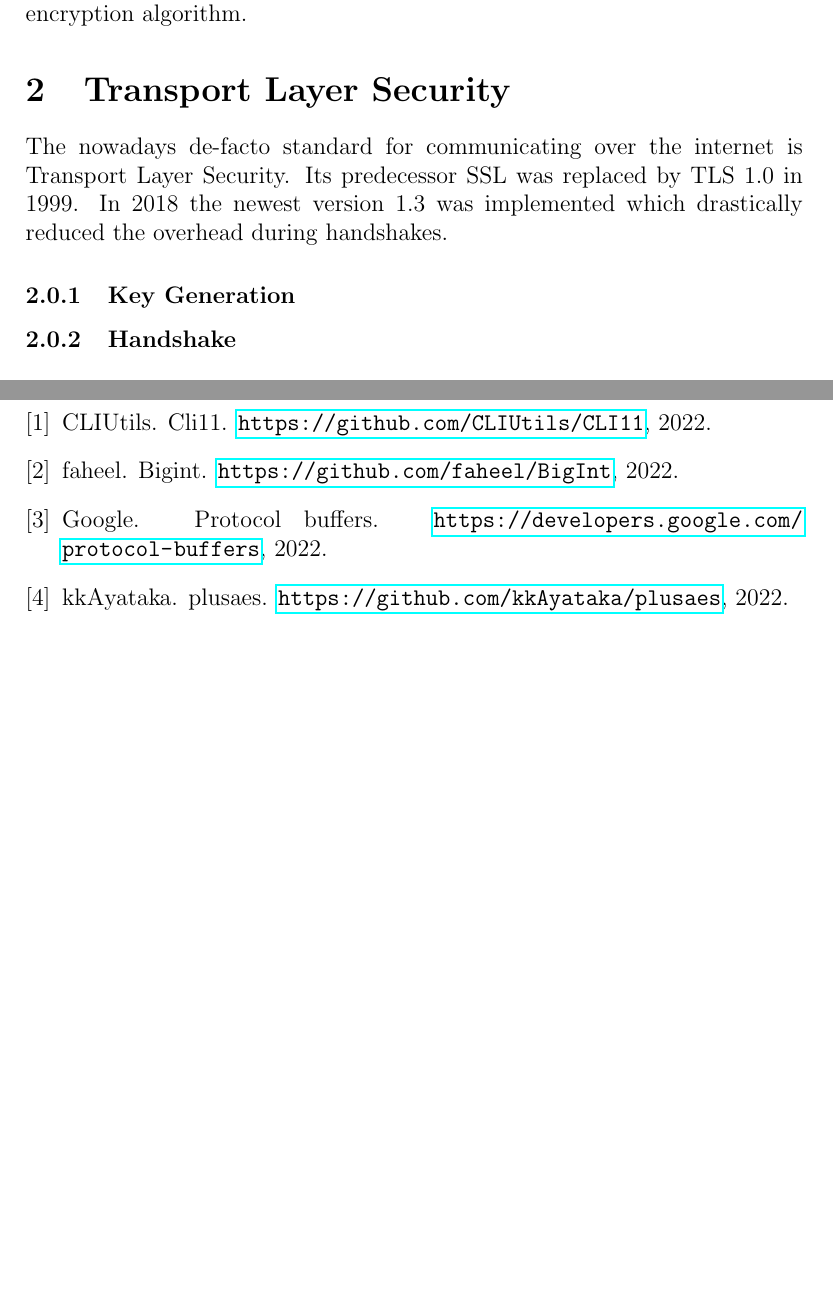
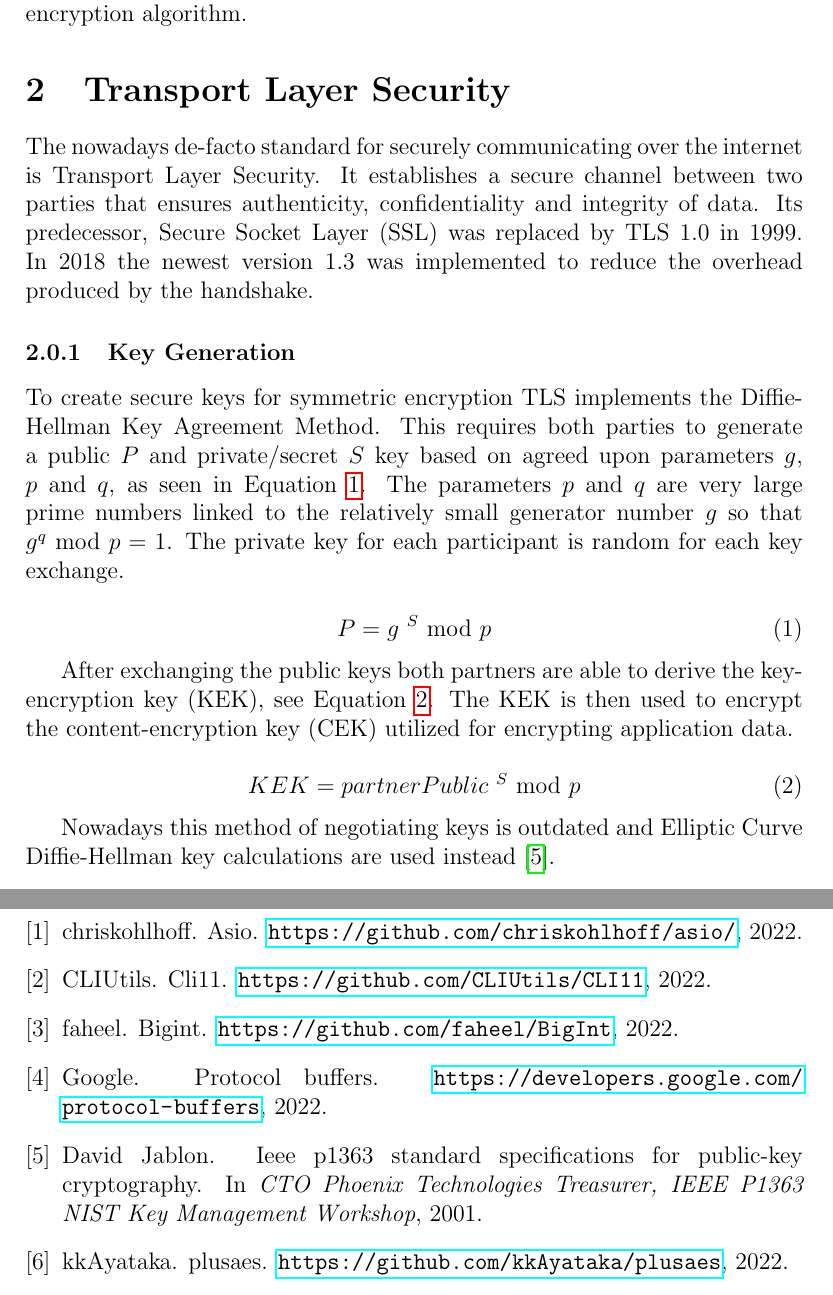
Before and after one commit to LeskovarLukas/Diffie-Hellman-IKE, a LaTeX document (doc/doc.tex, which reads doc/references.bib): two parts of pages 3 and 16 of 16 before the commit and two parts of pages 3 and 17 of 17 after it, joined at a grey line, cut so that both start at the same text, the shorter picture padded with empty space. Compiled offline with pdfLaTeX.

Commit message:
adding section about dhke

```diff
--- a/doc/doc.tex
+++ b/doc/doc.tex
@@ -34,10 +34,24 @@
 The goal of this project was to simulate communication over Transport Layer Security (TLS) by implementing the Diffie-Hellman Internet Key Exchange (IKE). Any further communication was to be encrypted by a symmetric encryption algorithm.
 
 \section{Transport Layer Security}
-The nowadays de-facto standard for communicating over the internet is Transport Layer Security. Its predecessor SSL was replaced by TLS 1.0 in 1999. In 2018 the newest version 1.3 was implemented which drastically reduced the overhead during handshakes.
+The nowadays de-facto standard for securely communicating over the internet is Transport Layer Security. It establishes a secure channel between two parties that ensures authenticity, confidentiality and integrity of data.
+Its predecessor, Secure Socket Layer (SSL) was replaced by TLS 1.0 in 1999. In 2018 the newest version 1.3 was implemented to reduce the overhead produced by the handshake.
 
 \subsubsection{Key Generation}
+To create secure keys for symmetric encryption TLS implements the Diffie-Hellman Key Agreement Method. This requires both parties to generate a public $P$ and private/secret $S$ key based on agreed upon parameters $g$, $p$ and $q$, as seen in Equation \ref{keyDerivation}. The parameters $p$ and $q$ are very large prime numbers linked to the relatively small generator number $g$ so that $g^{q}\ \mathrm{mod}\ p = 1$. The private key for each participant is random for each key exchange.
 
+\begin{equation}\label{keyDerivation}
+	P = g^{ \ S}\ \mathrm{mod}\ p
+\end{equation}
+
+ After exchanging the public keys both partners are able to derive the key-encryption key (KEK), see Equation \ref{sharedSecret}. The KEK is then used to encrypt the content-encryption key (CEK) utilized for encrypting application data.
+
+\begin{equation}\label{sharedSecret}
+	KEK = partnerPublic^{\ S}\ \mathrm{mod}\ p
+\end{equation}
+
+
+Nowadays this method of negotiating keys is outdated and Elliptic Curve Diffie-Hellman key calculations are used instead \cite{jablon2001ieee}.
 
 \subsubsection{Handshake}
 
--- a/doc/references.bib
+++ b/doc/references.bib
@@ -57,0 +65,9 @@
+	year = "2022"
+},
+
+@inproceedings{jablon2001ieee,
+	title={IEEE P1363 standard specifications for public-key cryptography},
+	author={Jablon, David},
+	booktitle={CTO Phoenix Technologies Treasurer, IEEE P1363 NIST Key Management Workshop},
+	year={2001}
+}
```
Also changed, not shown: doc/doc.pdf, doc/doc.tex (6 more changed lines), doc/references.bib (7 more changed lines).
